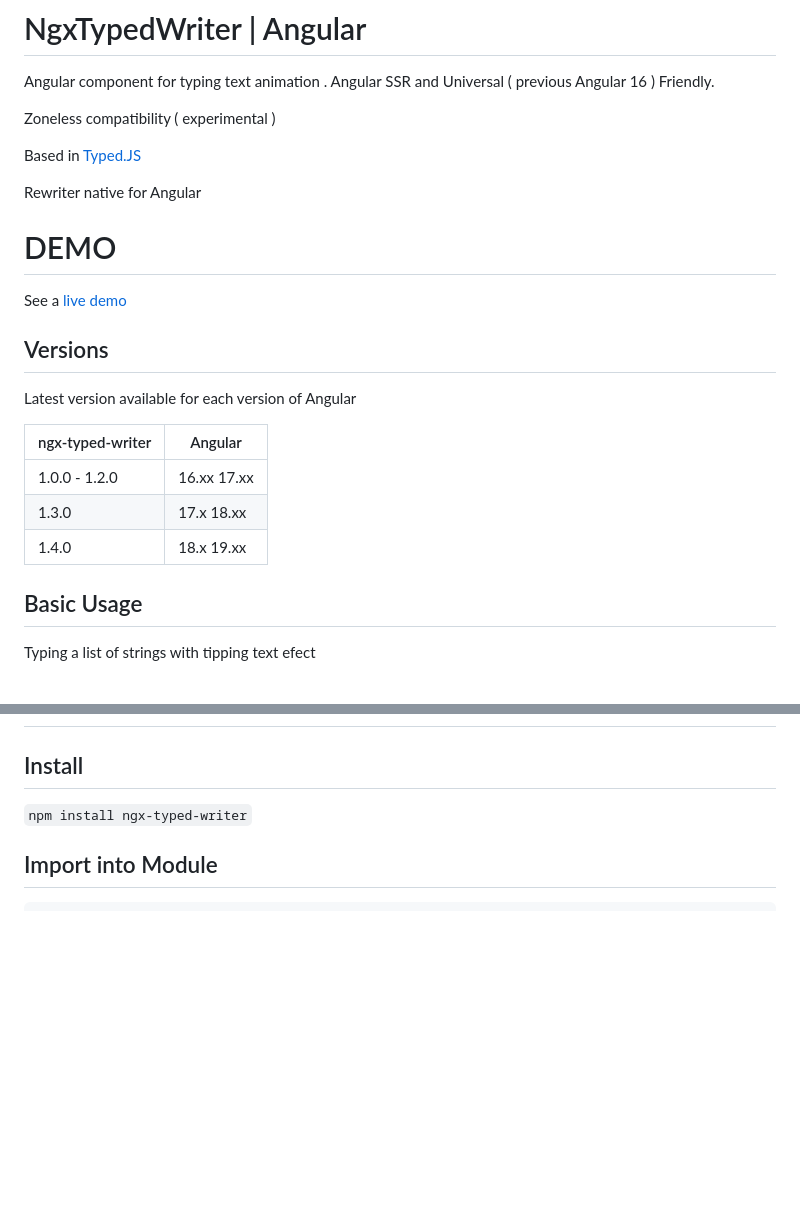
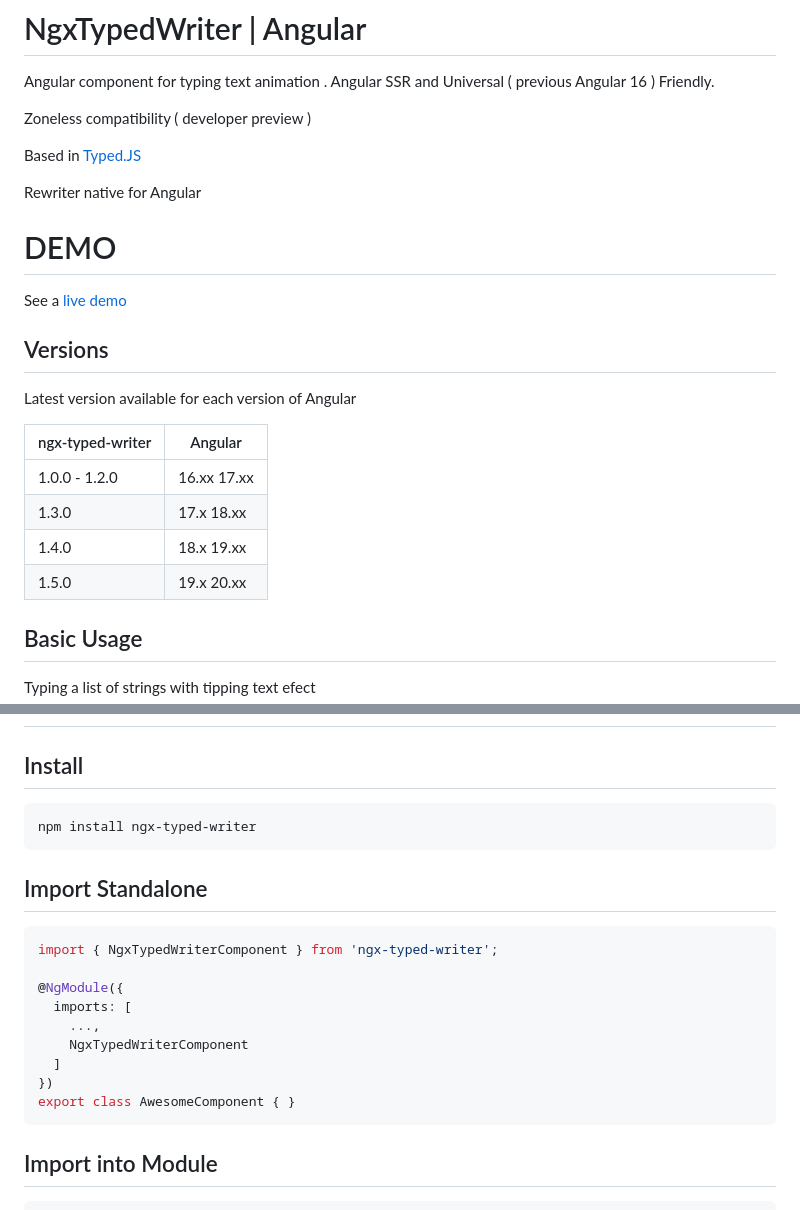
Before and after one commit to SkyZeroZx/ngx-typed-writer, a Markdown page: libs/ngx-typed-writer/README.md, 2 parts joined by grey strips. Rendered like a GitHub page; blank space fills up the shorter version.

Commit message:
chore: update readme to release update angular v20

````diff
--- a/libs/ngx-typed-writer/README.md
+++ b/libs/ngx-typed-writer/README.md
@@ -2,7 +2,7 @@
 
 Angular component for typing text animation . Angular SSR and Universal ( previous Angular 16 ) Friendly.
 
-Zoneless compatibility ( experimental )
+Zoneless compatibility ( developer preview )
 
 Based in [Typed.JS](https://github.com/mattboldt/typed.js)
 
@@ -11,6 +11,7 @@ Rewriter native for Angular
 # DEMO
 
 See a [live demo](https://skyzerozx.github.io/ngx-typed-writer)
+
 
 ## Versions
 
@@ -21,6 +22,7 @@ Latest version available for each version of Angular
 | 1.0.0 - 1.2.0          | 16.xx 17.xx |
 | 1.3.0                  | 17.x  18.xx |
 | 1.4.0                  | 18.x  19.xx |
+| 1.5.0                  | 19.x  20.xx |
 
 ## Basic Usage
 
@@ -79,7 +81,23 @@ In the following example emable `smartBackspace`, this would only backspace the
 
 ## Install
 
-`npm install ngx-typed-writer`
+```bash
+npm install ngx-typed-writer
+```
+
+## Import Standalone
+
+```typescript
+import { NgxTypedWriterComponent } from 'ngx-typed-writer';
+
+@NgModule({
+  imports: [
+    ...,
+    NgxTypedWriterComponent
+  ]
+})
+export class AwesomeComponent { }
+```
 
 ## Import into Module
 
````
Also changed, not shown: README.md (+19 -2 lines).
